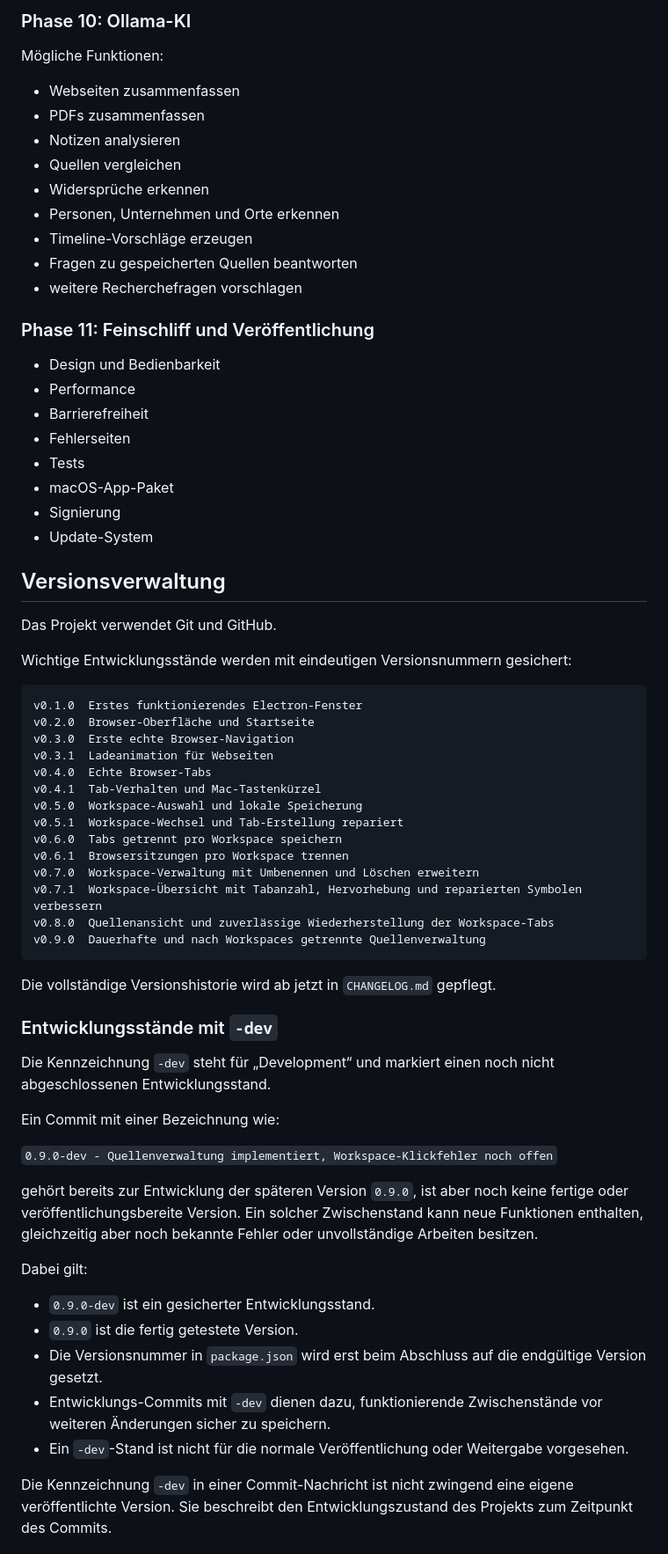
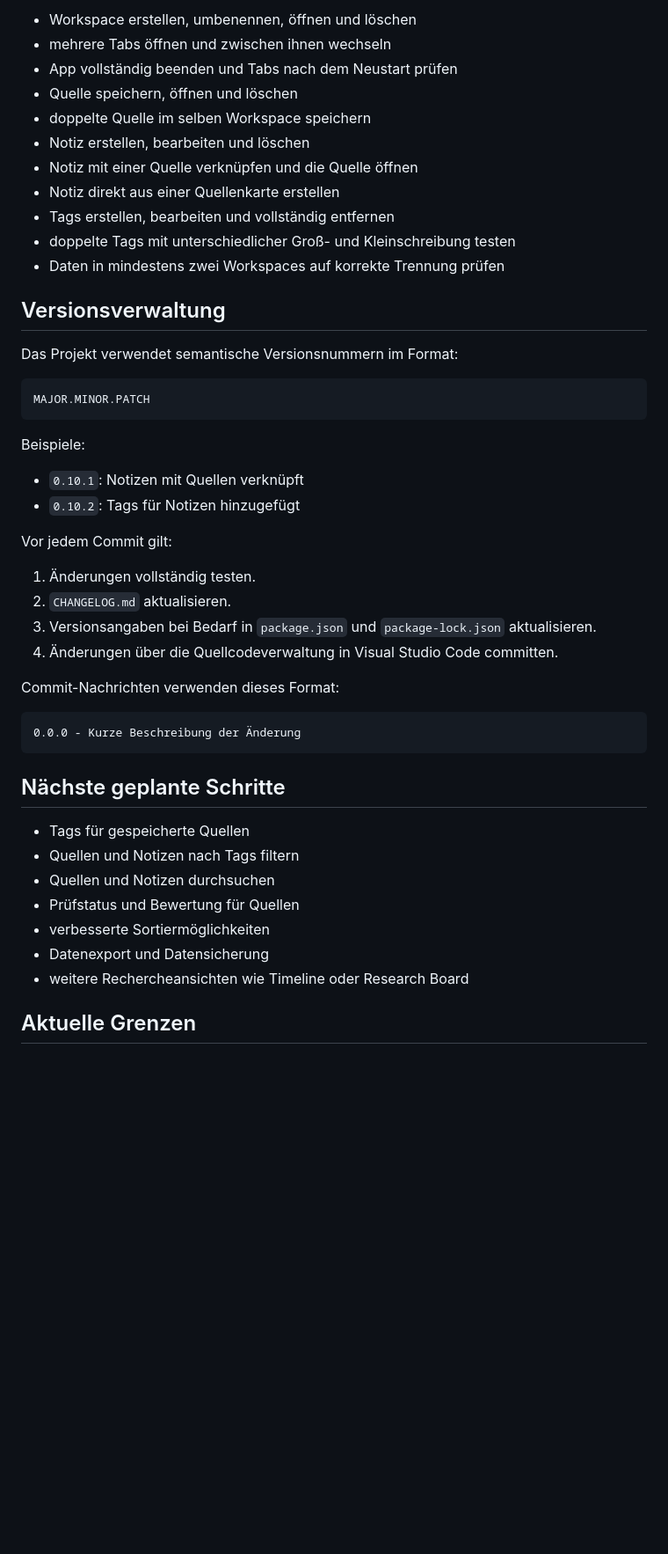
Before and after one commit to NovaByteStudios/ResearchBrowser, a Markdown page: README.md, the part around one of its changes. Shown at 88% size. Rendered like a GitHub page; blank space fills up the shorter version.

Commit message:
Docs - README an 0.10.2 angepasst

````diff
--- a/README.md
+++ b/README.md
@@ -325,70 +232,50 @@ Noch geplant:
-### Phase 10: Ollama-KI
-
-Mögliche Funktionen:
-
-- Webseiten zusammenfassen
-- PDFs zusammenfassen
-- Notizen analysieren
-- Quellen vergleichen
-- Widersprüche erkennen
-- Personen, Unternehmen und Orte erkennen
-- Timeline-Vorschläge erzeugen
-- Fragen zu gespeicherten Quellen beantworten
-- weitere Recherchefragen vorschlagen
-
-### Phase 11: Feinschliff und Veröffentlichung
-
-- Design und Bedienbarkeit
-- Performance
-- Barrierefreiheit
-- Fehlerseiten
-- Tests
-- macOS-App-Paket
-- Signierung
-- Update-System
+- Workspace erstellen, umbenennen, öffnen und löschen
+- mehrere Tabs öffnen und zwischen ihnen wechseln
+- App vollständig beenden und Tabs nach dem Neustart prüfen
+- Quelle speichern, öffnen und löschen
+- doppelte Quelle im selben Workspace speichern
+- Notiz erstellen, bearbeiten und löschen
+- Notiz mit einer Quelle verknüpfen und die Quelle öffnen
+- Notiz direkt aus einer Quellenkarte erstellen
+- Tags erstellen, bearbeiten und vollständig entfernen
+- doppelte Tags mit unterschiedlicher Groß- und Kleinschreibung testen
+- Daten in mindestens zwei Workspaces auf korrekte Trennung prüfen
 
 ## Versionsverwaltung
 
-Das Projekt verwendet Git und GitHub.
-
-Wichtige Entwicklungsstände werden mit eindeutigen Versionsnummern gesichert:
+Das Projekt verwendet semantische Versionsnummern im Format:
 
 ```text
-v0.1.0  Erstes funktionierendes Electron-Fenster
-v0.2.0  Browser-Oberfläche und Startseite
-v0.3.0  Erste echte Browser-Navigation
-v0.3.1  Ladeanimation für Webseiten
-v0.4.0  Echte Browser-Tabs
-v0.4.1  Tab-Verhalten und Mac-Tastenkürzel
-v0.5.0  Workspace-Auswahl und lokale Speicherung
-v0.5.1  Workspace-Wechsel und Tab-Erstellung repariert
-v0.6.0  Tabs getrennt pro Workspace speichern
-v0.6.1  Browsersitzungen pro Workspace trennen
-v0.7.0  Workspace-Verwaltung mit Umbenennen und Löschen erweitern
-v0.7.1  Workspace-Übersicht mit Tabanzahl, Hervorhebung und reparierten Symbolen verbessern
-v0.8.0  Quellenansicht und zuverlässige Wiederherstellung der Workspace-Tabs
-v0.9.0  Dauerhafte und nach Workspaces getrennte Quellenverwaltung
+MAJOR.MINOR.PATCH
 ```
 
-Die vollständige Versionshistorie wird ab jetzt in `CHANGELOG.md` gepflegt.
+Beispiele:
 
-### Entwicklungsstände mit `-dev`
+- `0.10.1`: Notizen mit Quellen verknüpft
+- `0.10.2`: Tags für Notizen hinzugefügt
 
-Die Kennzeichnung `-dev` steht für „Development“ und markiert einen noch nicht abgeschlossenen Entwicklungsstand.
+Vor jedem Commit gilt:
 
-Ein Commit mit einer Bezeichnung wie:
+1. Änderungen vollständig testen.
+2. `CHANGELOG.md` aktualisieren.
+3. Versionsangaben bei Bedarf in `package.json` und `package-lock.json` aktualisieren.
+4. Änderungen über die Quellcodeverwaltung in Visual Studio Code committen.
 
-`0.9.0-dev - Quellenverwaltung implementiert, Workspace-Klickfehler noch offen`
+Commit-Nachrichten verwenden dieses Format:
 
-gehört bereits zur Entwicklung der späteren Version `0.9.0`, ist aber noch keine fertige oder veröffentlichungsbereite Version. Ein solcher Zwischenstand kann neue Funktionen enthalten, gleichzeitig aber noch bekannte Fehler oder unvollständige Arbeiten besitzen.
+```text
+0.0.0 - Kurze Beschreibung der Änderung
+```
 
-Dabei gilt:
+## Nächste geplante Schritte
 
-- `0.9.0-dev` ist ein gesicherter Entwicklungsstand.
-- `0.9.0` ist die fertig getestete Version.
-- Die Versionsnummer in `package.json` wird erst beim Abschluss auf die endgültige Version gesetzt.
-- Entwicklungs-Commits mit `-dev` dienen dazu, funktionierende Zwischenstände vor weiteren Änderungen sicher zu speichern.
-- Ein `-dev`-Stand ist nicht für die normale Veröffentlichung oder Weitergabe vorgesehen.
+- Tags für gespeicherte Quellen
+- Quellen und Notizen nach Tags filtern
+- Quellen und Notizen durchsuchen
+- Prüfstatus und Bewertung für Quellen
+- verbesserte Sortiermöglichkeiten
+- Datenexport und Datensicherung
+- weitere Rechercheansichten wie Timeline oder Research Board
 
-Die Kennzeichnung `-dev` in einer Commit-Nachricht ist nicht zwingend eine eigene veröffentlichte Version. Sie beschreibt den Entwicklungszustand des Projekts zum Zeitpunkt des Commits.
+## Aktuelle Grenzen
 
````
Also changed, not shown: other parts of README.md (+157 -267 lines).
